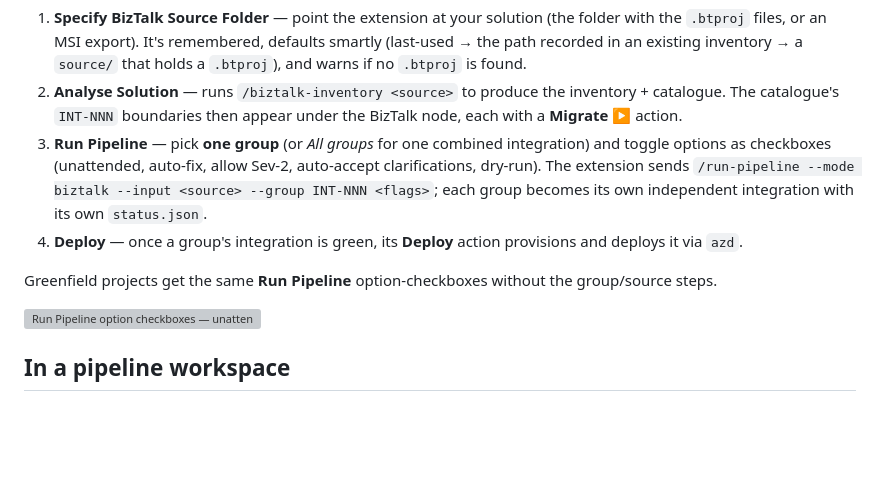
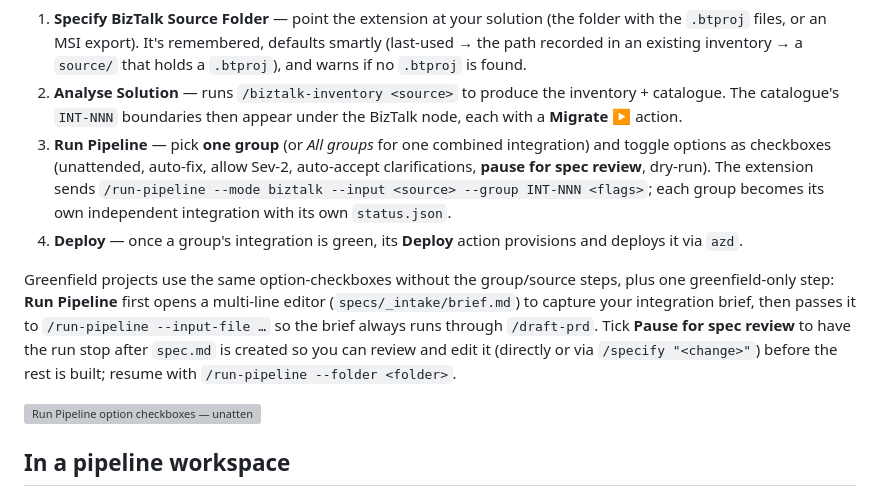
Before and after one commit to balbrench/cci-spec2integration, a Markdown page: tools/vscode-extension/README.md, the part around the change. Rendered like a GitHub page; blank space fills up the shorter version; grey boxes are pictures that could not be loaded.

Commit message:
fix(vscode-extension): update Run Pipeline instructions for multi-line briefs and spec review pause

```diff
--- a/tools/vscode-extension/README.md
+++ b/tools/vscode-extension/README.md
@@ -62,14 +62,20 @@ node:
    the BizTalk node, each with a **Migrate ▶** action.
 3. **Run Pipeline** — pick **one group** (or *All groups* for one combined
    integration) and toggle options as checkboxes (unattended, auto-fix, allow
-   Sev-2, auto-accept clarifications, dry-run). The extension sends
+   Sev-2, auto-accept clarifications, **pause for spec review**, dry-run). The
+   extension sends
    `/run-pipeline --mode biztalk --input <source> --group INT-NNN <flags>`; each
    group becomes its own independent integration with its own `status.json`.
 4. **Deploy** — once a group's integration is green, its **Deploy** action
    provisions and deploys it via `azd`.
 
-Greenfield projects get the same **Run Pipeline** option-checkboxes without the
-group/source steps.
+Greenfield projects use the same option-checkboxes without the group/source
+steps, plus one greenfield-only step: **Run Pipeline** first opens a multi-line
+editor (`specs/_intake/brief.md`) to capture your integration brief, then passes
+it to `/run-pipeline --input-file …` so the brief always runs through `/draft-prd`.
+Tick **Pause for spec review** to have the run stop after `spec.md` is created so
+you can review and edit it (directly or via `/specify "<change>"`) before the rest
+is built; resume with `/run-pipeline --folder <folder>`.
 
 ![Run Pipeline option checkboxes — unattended, auto-fix, allow Sev-2, auto-accept clarifications, dry-run](https://raw.githubusercontent.com/balbrench/cci-spec2integration/main/tools/vscode-extension/media/screenshots/run-pipeline-options.png)
 
```
Also changed, not shown: docs/greenfield-pipeline.md (+1 -1 lines).
